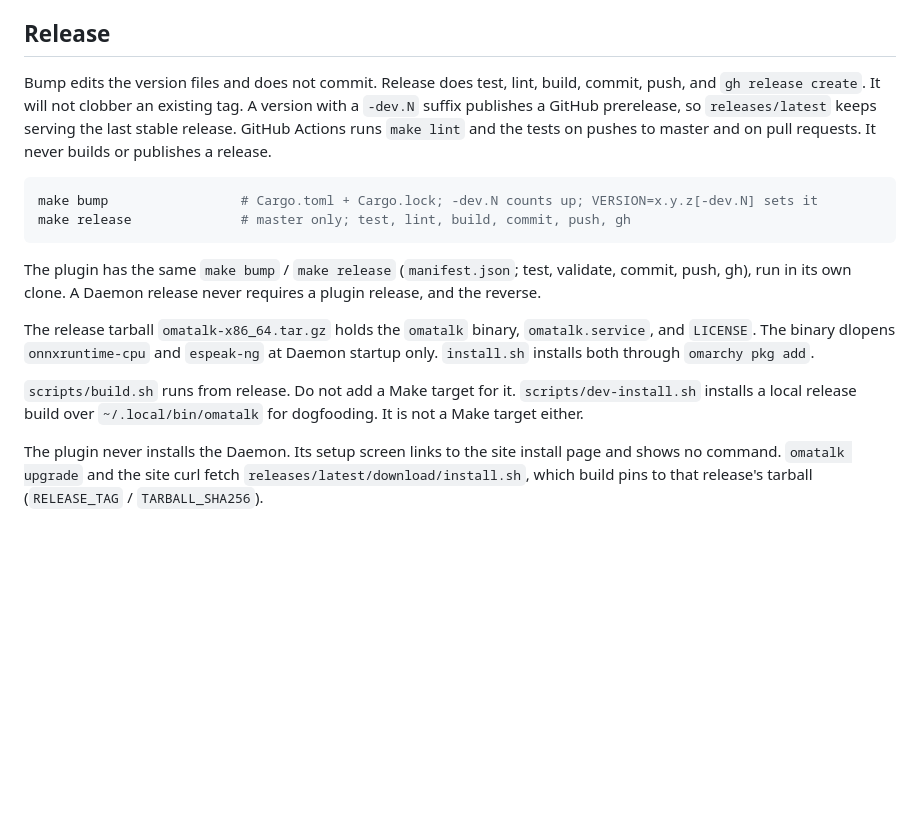
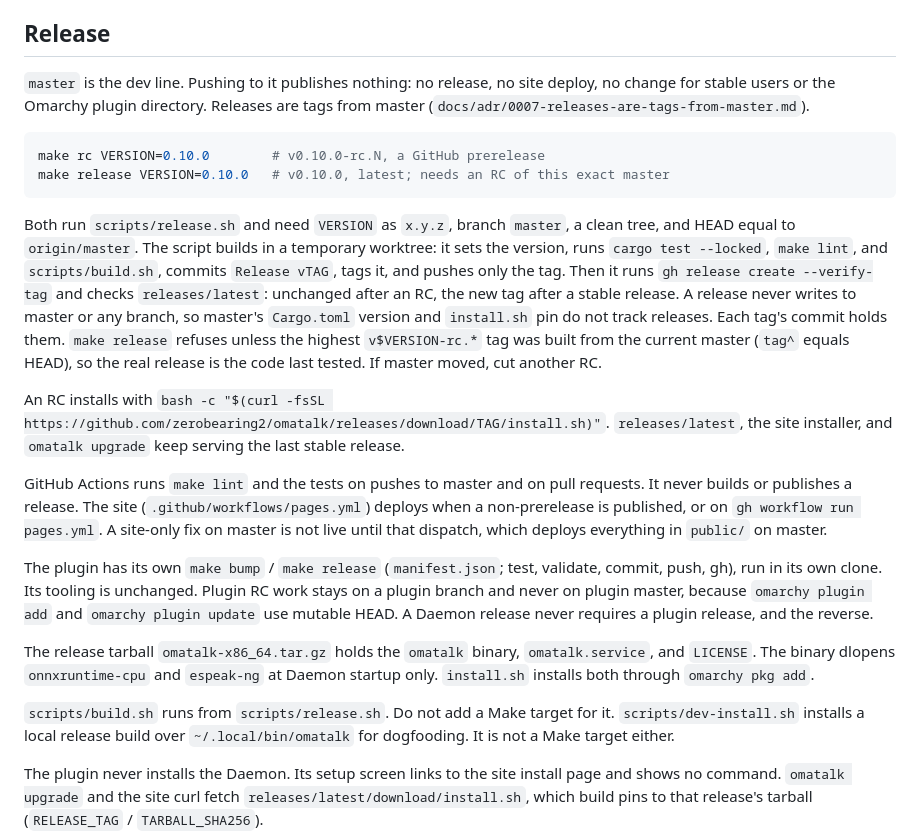
Before and after one commit to zerobearing2/omatalk, a Markdown page: AGENTS.md, the part around the change. Drawn GitHub-style; blank space fills up the shorter version.

````diff
--- a/AGENTS.md
+++ b/AGENTS.md
@@ -15,28 +15,50 @@ agent docs stay here, because the listed tree must not track `AGENTS.md`,
 
 ## Release
 
-Bump edits the version files and does not commit. Release does test, lint, build, commit, push,
-and `gh release create`. It will not clobber an existing tag. A
-version with a `-dev.N` suffix publishes a GitHub prerelease, so
-`releases/latest` keeps serving the last stable release.
-GitHub Actions runs `make lint` and the tests on pushes to master and on pull
-requests. It never builds or publishes a release.
+`master` is the dev line. Pushing to it publishes nothing: no release, no
+site deploy, no change for stable users or the Omarchy plugin directory.
+Releases are tags from master (`docs/adr/0007-releases-are-tags-from-master.md`).
 
 ```sh
-make bump                 # Cargo.toml + Cargo.lock; -dev.N counts up; VERSION=x.y.z[-dev.N] sets it
-make release              # master only; test, lint, build, commit, push, gh
+make rc VERSION=0.10.0        # v0.10.0-rc.N, a GitHub prerelease
+make release VERSION=0.10.0   # v0.10.0, latest; needs an RC of this exact master
 ```
 
-The plugin has the same `make bump` / `make release` (`manifest.json`;
-test, validate, commit, push, gh), run in its own clone. A Daemon release
-never requires a plugin release, and the reverse.
+Both run `scripts/release.sh` and need `VERSION` as `x.y.z`, branch `master`,
+a clean tree, and HEAD equal to `origin/master`. The script builds in a
+temporary worktree: it sets the version, runs `cargo test --locked`,
+`make lint`, and `scripts/build.sh`, commits `Release vTAG`, tags it, and
+pushes only the tag. Then it runs `gh release create --verify-tag` and checks
+`releases/latest`: unchanged after an RC, the new tag after a stable release.
+A release never writes to master or any branch, so master's `Cargo.toml`
+version and `install.sh` pin do not track releases. Each tag's commit holds
+them. `make release` refuses unless the highest `v$VERSION-rc.*` tag was built
+from the current master (`tag^` equals HEAD), so the real release is the code
+last tested. If master moved, cut another RC.
+
+An RC installs with
+`bash -c "$(curl -fsSL https://github.com/zerobearing2/omatalk/releases/download/TAG/install.sh)"`.
+`releases/latest`, the site installer, and `omatalk upgrade` keep serving the
+last stable release.
+
+GitHub Actions runs `make lint` and the tests on pushes to master and on pull
+requests. It never builds or publishes a release. The site (`.github/workflows/pages.yml`)
+deploys when a non-prerelease is published, or on `gh workflow run pages.yml`.
+A site-only fix on master is not live until that dispatch, which deploys
+everything in `public/` on master.
+
+The plugin has its own `make bump` / `make release` (`manifest.json`; test,
+validate, commit, push, gh), run in its own clone. Its tooling is unchanged.
+Plugin RC work stays on a plugin branch and never on plugin master, because
+`omarchy plugin add` and `omarchy plugin update` use mutable HEAD. A Daemon
+release never requires a plugin release, and the reverse.
 
 The release tarball `omatalk-x86_64.tar.gz` holds the `omatalk` binary,
 `omatalk.service`, and `LICENSE`. The binary dlopens `onnxruntime-cpu` and
 `espeak-ng` at Daemon startup only. `install.sh` installs both through
 `omarchy pkg add`.
 
-`scripts/build.sh` runs from release. Do not add a Make target
+`scripts/build.sh` runs from `scripts/release.sh`. Do not add a Make target
 for it. `scripts/dev-install.sh` installs a local release
 build over `~/.local/bin/omatalk` for dogfooding. It is not a Make target
 either.
````
Also changed, not shown: README.md (+9 -6 lines), docs/adr/0007-releases-are-tags-from-master.md (added, +57 -0 lines).
